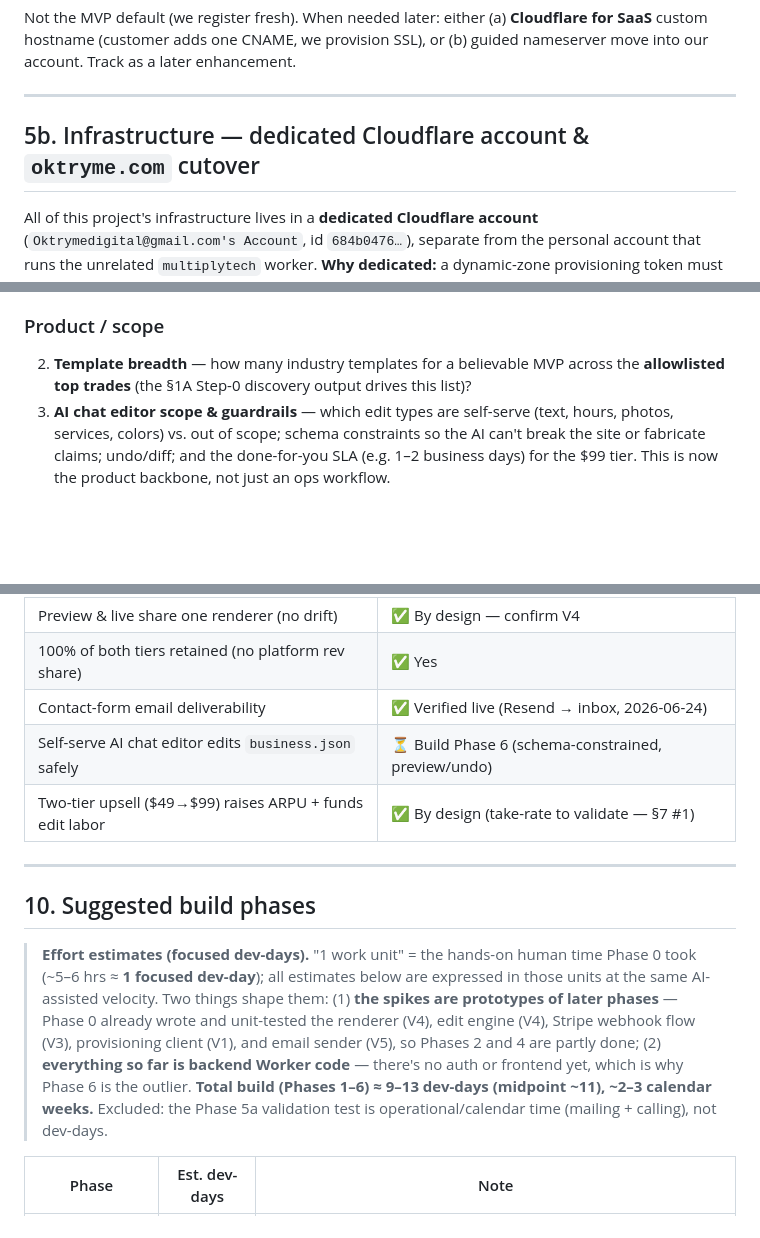
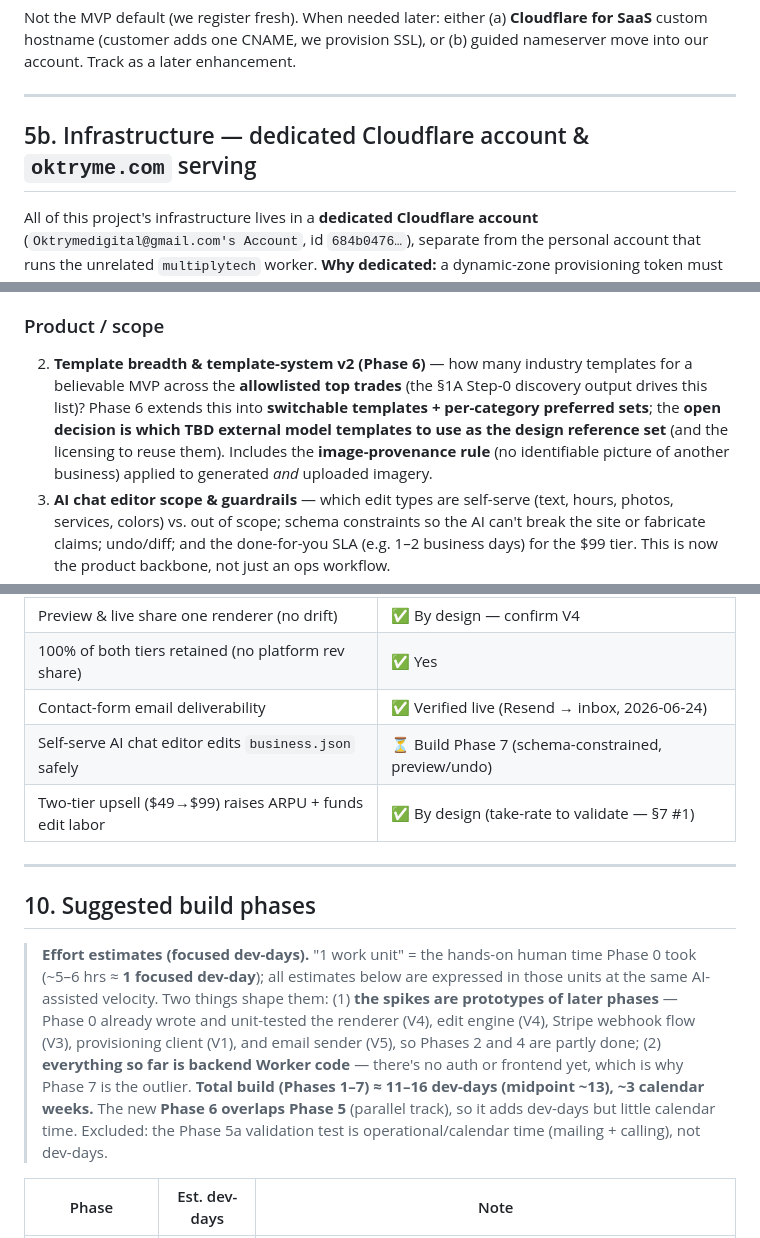
Before and after one commit to johnreitano/oktryme, a Markdown page: PLAN.md, 3 parts joined by grey strips. Drawn GitHub-style; blank space fills up the shorter version.

```diff
--- a/PLAN.md
+++ b/PLAN.md
@@ -350,7 +350,7 @@ Not the MVP default (we register fresh). When needed later: either (a) **Cloudfl
 
 ---
 
-## 5b. Infrastructure — dedicated Cloudflare account & `oktryme.com` cutover
+## 5b. Infrastructure — dedicated Cloudflare account & `oktryme.com` serving
 
 All of this project's infrastructure lives in a **dedicated Cloudflare account** (`Oktrymedigital@gmail.com's Account`, id `684b0476…`), separate from the personal account that runs the unrelated `multiplytech` worker. **Why dedicated:** a dynamic-zone provisioning token must be scoped "all zones from an account," so the *account* is the only boundary that keeps our runtime token from spanning unrelated live customer domains.
 
@@ -387,7 +388,7 @@ Prep + constraints: `oktryme.com` registered 2013 (>10-day inter-account-transfe
 1. **Pricing — two tiers: $49 self-serve / $99 done-for-you** (100% ours). Open: the **upsell take-rate** (assumed 25% — the key new revenue assumption); whether to offer/anchor the $99 at checkout vs. surface it later when a self-serve user struggles; annual option (prepay discount → cash flow + lower churn); setup fee (none, to maximize conversion). **Also unvalidated: the ~$15/mo done-for-you edit-labor figure** (§1B) — that's only ~20–40 min/customer/month at modest wage; if real done-for-you customers ask for more, $99-tier net erodes. Track actual edit-time-per-$99-customer once live and re-price or tighten SLA (§7 #3) if it overshoots.
 
 ### Product / scope
-2. **Template breadth** — how many industry templates for a believable MVP across the **allowlisted top trades** (the §1A Step-0 discovery output drives this list)?
+2. **Template breadth & template-system v2 (Phase 6)** — how many industry templates for a believable MVP across the **allowlisted top trades** (the §1A Step-0 discovery output drives this list)? Phase 6 extends this into **switchable templates + per-category preferred sets**; the **open decision is which TBD external model templates to use as the design reference set** (and the licensing to reuse them). Includes the **image-provenance rule** (no identifiable picture of another business) applied to generated *and* uploaded imagery.
 3. **AI chat editor scope & guardrails** — which edit types are self-serve (text, hours, photos, services, colors) vs. out of scope; schema constraints so the AI can't break the site or fabricate claims; undo/diff; and the done-for-you SLA (e.g. 1–2 business days) for the $99 tier. This is now the product backbone, not just an ops workflow.
 4. **Ownership / export** — confirm default "we manage & own" stance; define an **export / domain-transfer** offer to defuse the "I own nothing" objection and reduce churn friction.
 5. **AI copy guardrails + content provenance** — prevent fabricating claims about a business known only from Maps data (use only verifiable scraped facts + clearly generic marketing language); **no Google Maps photos** (licensed category stock or customer upload only, §6); and define a **takedown/opt-out policy** for any business that objects to its public info being used in a preview.
@@ -427,14 +428,14 @@ Cheap end-to-end proofs before pipeline build:
 | Preview & live share one renderer (no drift) | ✅ By design — confirm V4 |
 | 100% of both tiers retained (no platform rev share) | ✅ Yes |
 | Contact-form email deliverability | ✅ Verified live (Resend → inbox, 2026-06-24) |
-| Self-serve AI chat editor edits `business.json` safely | ⏳ Build Phase 6 (schema-constrained, preview/undo) |
+| Self-serve AI chat editor edits `business.json` safely | ⏳ Build Phase 7 (schema-constrained, preview/undo) |
 | Two-tier upsell ($49→$99) raises ARPU + funds edit labor | ✅ By design (take-rate to validate — §7 #1) |
 
 ---
 
 ## 10. Suggested build phases
 
-> **Effort estimates (focused dev-days).** "1 work unit" = the hands-on human time Phase 0 took (~5–6 hrs ≈ **1 focused dev-day**); all estimates below are expressed in those units at the same AI-assisted velocity. Two things shape them: (1) **the spikes are prototypes of later phases** — Phase 0 already wrote and unit-tested the renderer (V4), edit engine (V4), Stripe webhook flow (V3), provisioning client (V1), and email sender (V5), so Phases 2 and 4 are partly done; (2) **everything so far is backend Worker code** — there's no auth or frontend yet, which is why Phase 6 is the outlier. **Total build (Phases 1–6) ≈ 9–13 dev-days (midpoint ~11), ~2–3 calendar weeks.** Excluded: the Phase 5a validation test is operational/calendar time (mailing + calling), not dev-days.
+> **Effort estimates (focused dev-days).** "1 work unit" = the hands-on human time Phase 0 took (~5–6 hrs ≈ **1 focused dev-day**); all estimates below are expressed in those units at the same AI-assisted velocity. Two things shape them: (1) **the spikes are prototypes of later phases** — Phase 0 already wrote and unit-tested the renderer (V4), edit engine (V4), Stripe webhook flow (V3), provisioning client (V1), and email sender (V5), so Phases 2 and 4 are partly done; (2) **everything so far is backend Worker code** — there's no auth or frontend yet, which is why Phase 7 is the outlier. **Total build (Phases 1–7) ≈ 11–16 dev-days (midpoint ~13), ~3 calendar weeks.** The new **Phase 6 overlaps Phase 5** (parallel track), so it adds dev-days but little calendar time. Excluded: the Phase 5a validation test is operational/calendar time (mailing + calling), not dev-days.
 
 | Phase | Est. dev-days | Note |
 |---|---|---|
```
Also changed, not shown: other parts of PLAN.md (+27 -14 lines), CLAUDE.md (+2 -1 lines).
